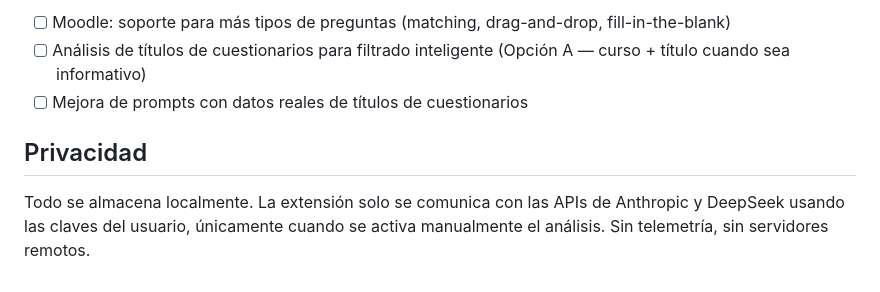
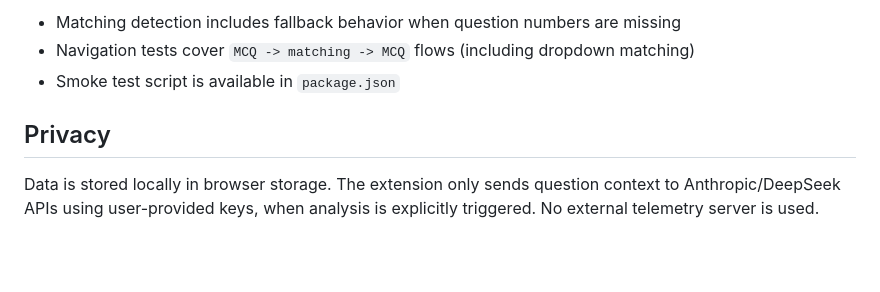
Before and after one commit to Daesrock/Study-Assist, a Markdown page: README.md, the part around one of its changes. GitHub-like rendering; blank space fills up the shorter version.

```diff
--- a/README.md
+++ b/README.md
@@ -155,8 +113,8 @@ npm run package:zip  # Construir dist.zip
 
-- [ ] Moodle: soporte para más tipos de preguntas (matching, drag-and-drop, fill-in-the-blank)
-- [ ] Análisis de títulos de cuestionarios para filtrado inteligente (Opción A — curso + título cuando sea informativo)
-- [ ] Mejora de prompts con datos reales de títulos de cuestionarios
+- Matching detection includes fallback behavior when question numbers are missing
+- Navigation tests cover `MCQ -> matching -> MCQ` flows (including dropdown matching)
+- Smoke test script is available in `package.json`
 
-## Privacidad
+## Privacy
 
-Todo se almacena localmente. La extensión solo se comunica con las APIs de Anthropic y DeepSeek usando las claves del usuario, únicamente cuando se activa manualmente el análisis. Sin telemetría, sin servidores remotos.
+Data is stored locally in browser storage. The extension only sends question context to Anthropic/DeepSeek APIs using user-provided keys, when analysis is explicitly triggered. No external telemetry server is used.
```
Also changed, not shown: other parts of README.md (+71 -113 lines).
